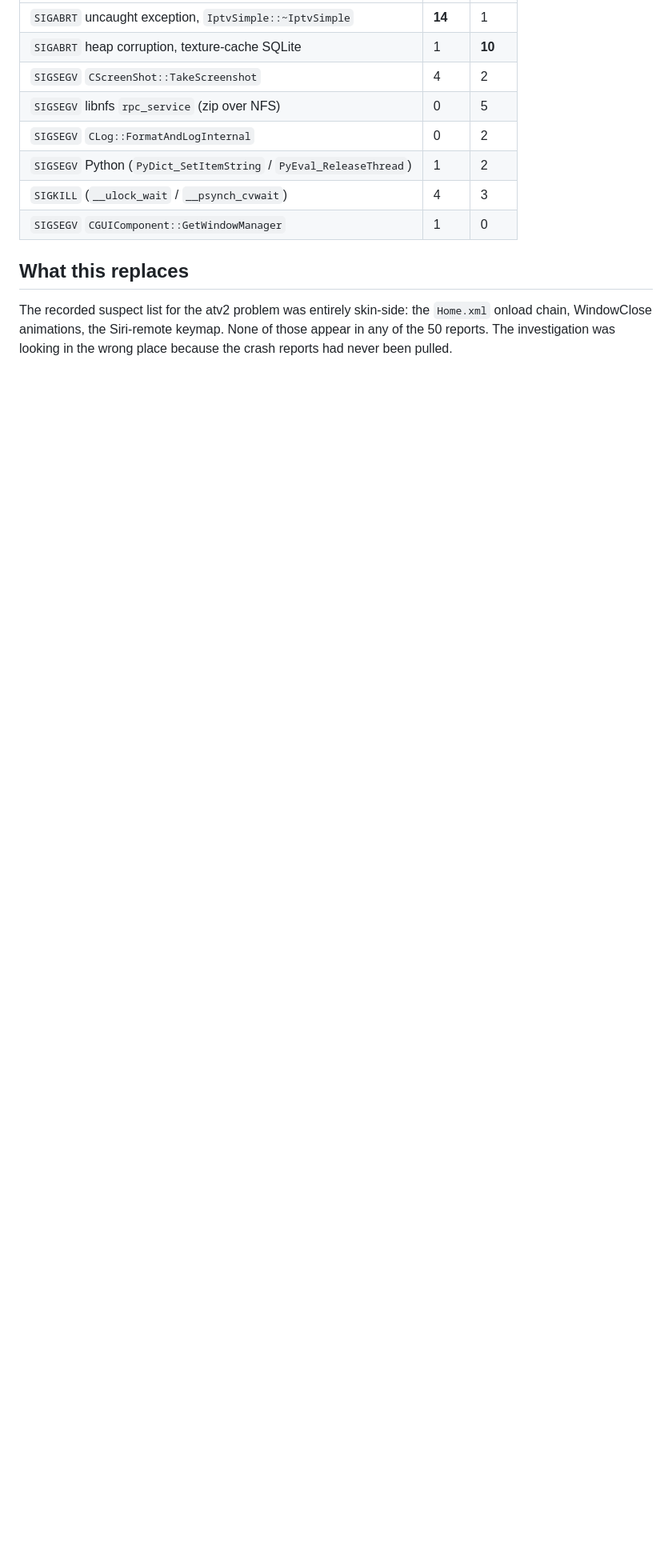
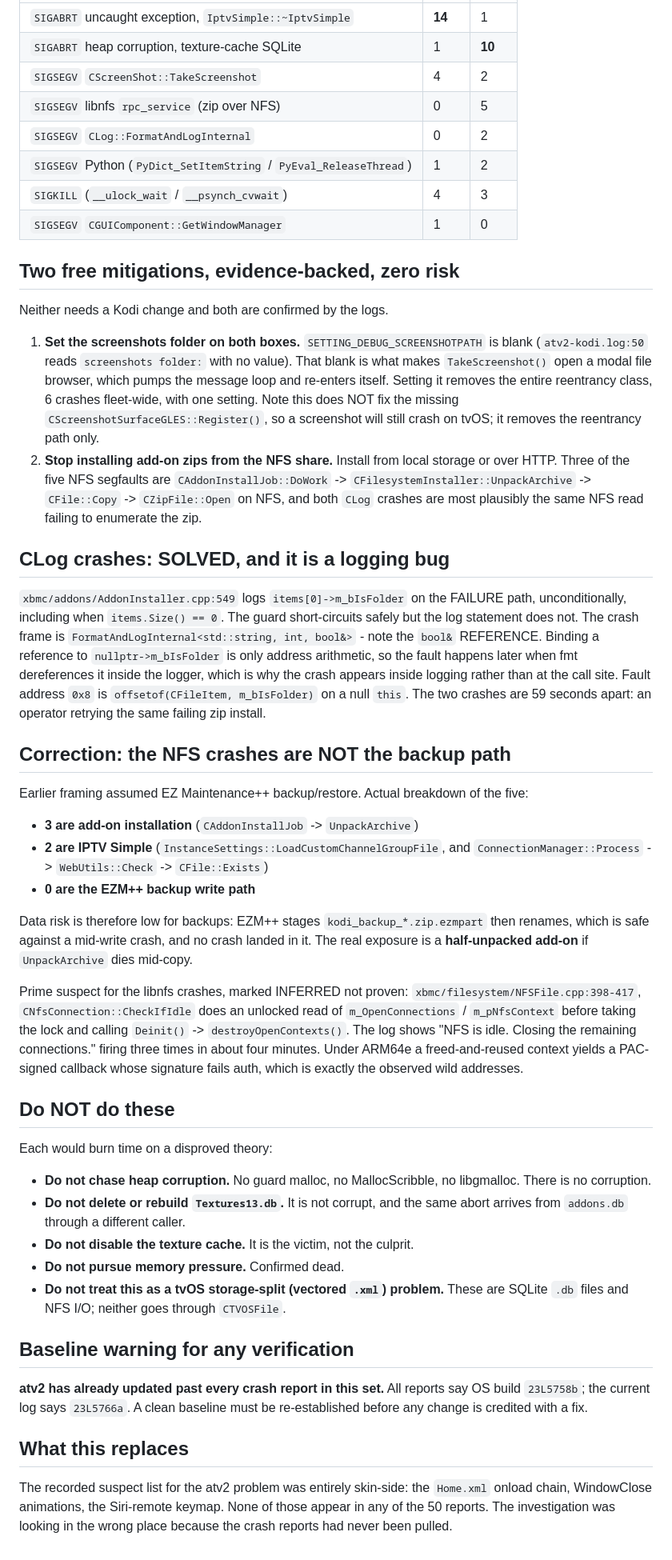
Before and after one commit to tony7bones/tony7bones.github.io, a Markdown page: docs/atv-crash-triage-2026-07-18.md, the part around one of its changes. Shown at 80% size. Rendered like a GitHub page; blank space fills up the shorter version.

```diff
--- a/docs/atv-crash-triage-2026-07-18.md
+++ b/docs/atv-crash-triage-2026-07-18.md
@@ -278,6 +326,77 @@ different bundle IDs have been in service. Both boxes now agree on 21.3
 | `SIGKILL` (`__ulock_wait` / `__psynch_cvwait`) | 4 | 3 |
 | `SIGSEGV` `CGUIComponent::GetWindowManager` | 1 | 0 |
 
+## Two free mitigations, evidence-backed, zero risk
+
+Neither needs a Kodi change and both are confirmed by the logs.
+
+1. **Set the screenshots folder on both boxes.** `SETTING_DEBUG_SCREENSHOTPATH`
+   is blank (`atv2-kodi.log:50` reads `screenshots folder:` with no value).
+   That blank is what makes `TakeScreenshot()` open a modal file browser, which
+   pumps the message loop and re-enters itself. Setting it removes the entire
+   reentrancy class, 6 crashes fleet-wide, with one setting. Note this does NOT
+   fix the missing `CScreenshotSurfaceGLES::Register()`, so a screenshot will
+   still crash on tvOS; it removes the reentrancy path only.
+2. **Stop installing add-on zips from the NFS share.** Install from local
+   storage or over HTTP. Three of the five NFS segfaults are
+   `CAddonInstallJob::DoWork` -> `CFilesystemInstaller::UnpackArchive` ->
+   `CFile::Copy` -> `CZipFile::Open` on NFS, and both `CLog` crashes are most
+   plausibly the same NFS read failing to enumerate the zip.
+
+## CLog crashes: SOLVED, and it is a logging bug
+
+`xbmc/addons/AddonInstaller.cpp:549` logs `items[0]->m_bIsFolder` on the FAILURE
+path, unconditionally, including when `items.Size() == 0`. The guard
+short-circuits safely but the log statement does not. The crash frame is
+`FormatAndLogInternal<std::string, int, bool&>` - note the `bool&` REFERENCE.
+Binding a reference to `nullptr->m_bIsFolder` is only address arithmetic, so the
+fault happens later when fmt dereferences it inside the logger, which is why the
+crash appears inside logging rather than at the call site. Fault address `0x8`
+is `offsetof(CFileItem, m_bIsFolder)` on a null `this`. The two crashes are 59
+seconds apart: an operator retrying the same failing zip install.
+
+## Correction: the NFS crashes are NOT the backup path
+
+Earlier framing assumed EZ Maintenance++ backup/restore. Actual breakdown of the
+five:
+
+- **3 are add-on installation** (`CAddonInstallJob` -> `UnpackArchive`)
+- **2 are IPTV Simple** (`InstanceSettings::LoadCustomChannelGroupFile`, and
+  `ConnectionManager::Process` -> `WebUtils::Check` -> `CFile::Exists`)
+- **0 are the EZM++ backup write path**
+
+Data risk is therefore low for backups: EZM++ stages
+`kodi_backup_*.zip.ezmpart` then renames, which is safe against a mid-write
+crash, and no crash landed in it. The real exposure is a **half-unpacked
+add-on** if `UnpackArchive` dies mid-copy.
+
+Prime suspect for the libnfs crashes, marked INFERRED not proven:
+`xbmc/filesystem/NFSFile.cpp:398-417`, `CNfsConnection::CheckIfIdle` does an
+unlocked read of `m_OpenConnections` / `m_pNfsContext` before taking the lock
+and calling `Deinit()` -> `destroyOpenContexts()`. The log shows "NFS is idle.
+Closing the remaining connections." firing three times in about four minutes.
+Under ARM64e a freed-and-reused context yields a PAC-signed callback whose
+signature fails auth, which is exactly the observed wild addresses.
+
+## Do NOT do these
+
+Each would burn time on a disproved theory:
+
+- **Do not chase heap corruption.** No guard malloc, no MallocScribble, no
+  libgmalloc. There is no corruption.
+- **Do not delete or rebuild `Textures13.db`.** It is not corrupt, and the same
+  abort arrives from `addons.db` through a different caller.
+- **Do not disable the texture cache.** It is the victim, not the culprit.
+- **Do not pursue memory pressure.** Confirmed dead.
+- **Do not treat this as a tvOS storage-split (vectored `.xml`) problem.** These
+  are SQLite `.db` files and NFS I/O; neither goes through `CTVOSFile`.
+
+## Baseline warning for any verification
+
+**atv2 has already updated past every crash report in this set.** All reports
+say OS build `23L5758b`; the current log says `23L5766a`. A clean baseline must
+be re-established before any change is credited with a fix.
+
 ## What this replaces
 
 The recorded suspect list for the atv2 problem was entirely skin-side: the
```
Also changed, not shown: other parts of docs/atv-crash-triage-2026-07-18.md (+52 -4 lines).
